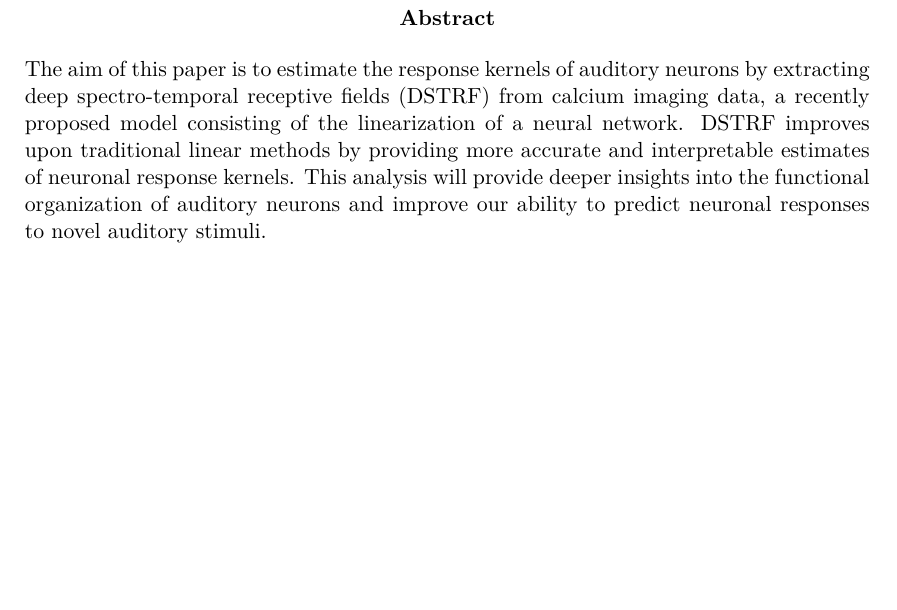
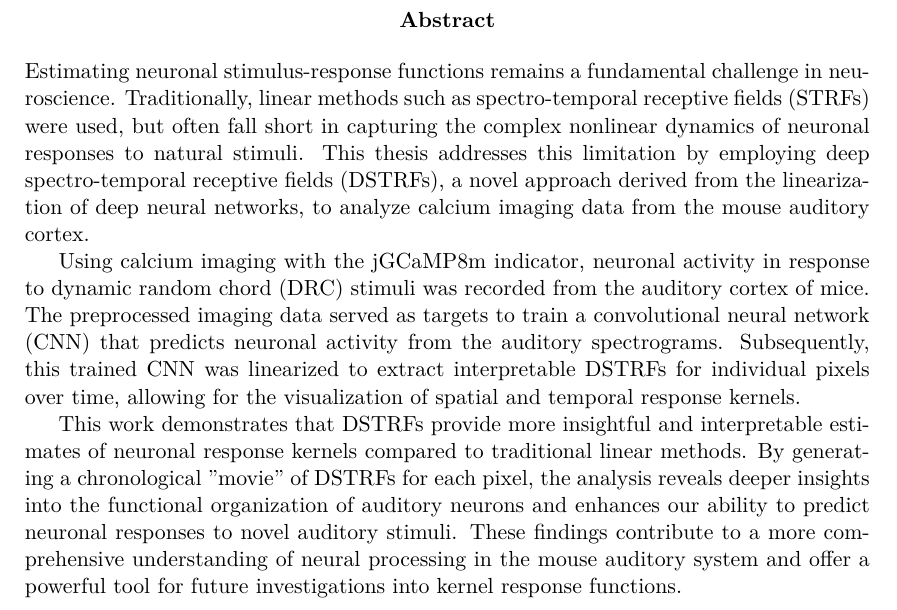
Before and after one commit to cristiban/thesis, a LaTeX thesis (thesis_text/BachelorThesis.tex, which reads thesis_text/abstract.tex): part of page 2 of 25, cut so that both start at the same text, the shorter picture padded with empty space. Compiled offline with pdfLaTeX.

Commit message:
Update abstract

```diff
--- a/thesis_text/abstract.tex
+++ b/thesis_text/abstract.tex
@@ -1,3 +1,7 @@
 \begin{abstract}
-The aim of this paper is to estimate the response kernels of auditory neurons by extracting deep spectro-temporal receptive fields (DSTRF) from calcium imaging data, a recently proposed model consisting of the linearization of a neural network. DSTRF improves upon traditional linear methods by providing more accurate and interpretable estimates of neuronal response kernels. This analysis will provide deeper insights into the functional organization of auditory neurons and improve our ability to predict neuronal responses to novel auditory stimuli.
+Estimating neuronal stimulus-response functions remains a fundamental challenge in neuroscience. Traditionally, linear methods such as spectro-temporal receptive fields (STRFs) were used, but often fall short in capturing the complex nonlinear dynamics of neuronal responses to natural stimuli. This thesis addresses this limitation by employing deep spectro-temporal receptive fields (DSTRFs), a novel approach derived from the linearization of deep neural networks, to analyze calcium imaging data from the mouse auditory cortex.
+
+Using calcium imaging with the jGCaMP8m indicator, neuronal activity in response to dynamic random chord (DRC) stimuli was recorded from the auditory cortex of mice. The preprocessed imaging data served as targets to train a convolutional neural network (CNN) that predicts neuronal activity from the auditory spectrograms. Subsequently, this trained CNN was linearized to extract interpretable DSTRFs for individual pixels over time, allowing for the visualization of spatial and temporal response kernels.
+
+This work demonstrates that DSTRFs provide more insightful and interpretable estimates of neuronal response kernels compared to traditional linear methods. By generating a chronological "movie" of DSTRFs for each pixel, the analysis reveals deeper insights into the functional organization of auditory neurons and enhances our ability to predict neuronal responses to novel auditory stimuli. These findings contribute to a more comprehensive understanding of neural processing in the mouse auditory system and offer a powerful tool for future investigations into kernel response functions.
 \end{abstract}
```
